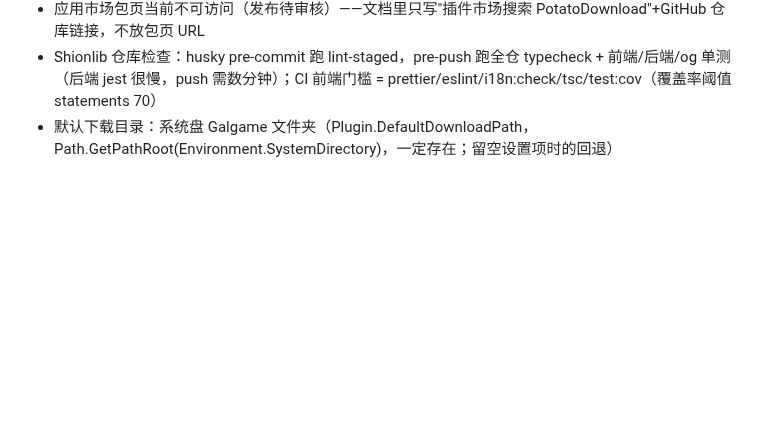
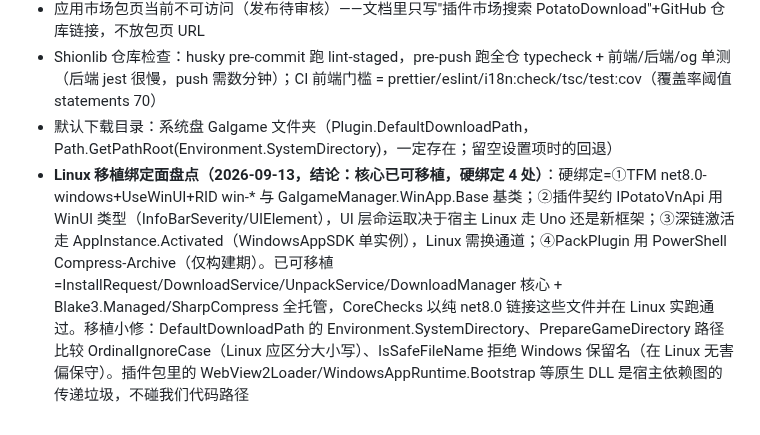
Before and after one commit to luoyuxiaoxiao/PotatoDownload, a Markdown page: AGENTS.md, the part around the change. GitHub-like rendering; blank space fills up the shorter version.

Commit message:
chore: record Linux portability audit in AGENTS.md

```diff
--- a/AGENTS.md
+++ b/AGENTS.md
@@ -102,5 +102,6 @@
 - 应用市场包页当前不可访问（发布待审核）——文档里只写"插件市场搜索 PotatoDownload"+GitHub 仓库链接，不放包页 URL
 - Shionlib 仓库检查：husky pre-commit 跑 lint-staged，pre-push 跑全仓 typecheck + 前端/后端/og 单测（后端 jest 很慢，push 需数分钟）；CI 前端门槛 = prettier/eslint/i18n:check/tsc/test:cov（覆盖率阈值 statements 70）
 - 默认下载目录：系统盘 Galgame 文件夹（Plugin.DefaultDownloadPath，Path.GetPathRoot(Environment.SystemDirectory)，一定存在；留空设置项时的回退）
+- **Linux 移植绑定面盘点（2026-09-13，结论：核心已可移植，硬绑定 4 处）**：硬绑定=①TFM net8.0-windows+UseWinUI+RID win-* 与 GalgameManager.WinApp.Base 基类；②插件契约 IPotatoVnApi 用 WinUI 类型（InfoBarSeverity/UIElement），UI 层命运取决于宿主 Linux 走 Uno 还是新框架；③深链激活走 AppInstance.Activated（WindowsAppSDK 单实例），Linux 需换通道；④PackPlugin 用 PowerShell Compress-Archive（仅构建期）。已可移植=InstallRequest/DownloadService/UnpackService/DownloadManager 核心 + Blake3.Managed/SharpCompress 全托管，CoreChecks 以纯 net8.0 链接这些文件并在 Linux 实跑通过。移植小修：DefaultDownloadPath 的 Environment.SystemDirectory、PrepareGameDirectory 路径比较 OrdinalIgnoreCase（Linux 应区分大小写）、IsSafeFileName 拒绝 Windows 保留名（在 Linux 无害偏保守）。插件包里的 WebView2Loader/WindowsAppRuntime.Bootstrap 等原生 DLL 是宿主依赖图的传递垃圾，不碰我们代码路径
 
 <!-- MEMORY END -->
```
